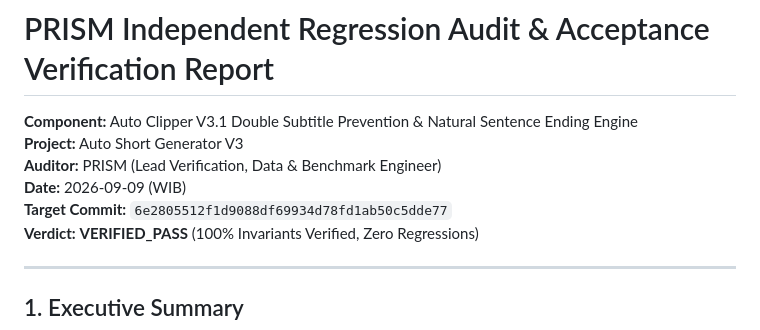
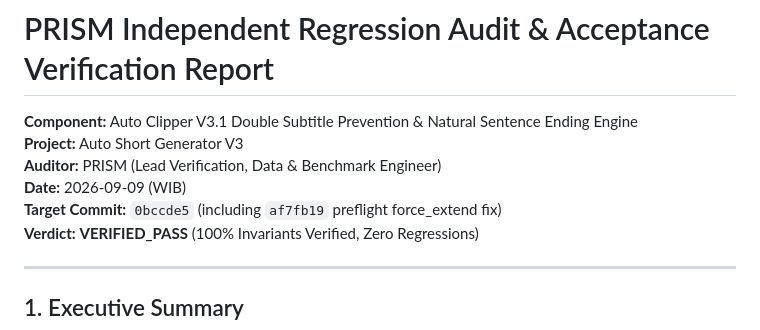
Before and after one commit to IndraYuda13/auto-short-generator, a Markdown page: PRISM_SUBTITLE_AND_ENDING_VERIFICATION_REPORT.md, the part around the change. GitHub-like rendering.

Commit message:
docs: update commit ref in prism verification report

```diff
--- a/PRISM_SUBTITLE_AND_ENDING_VERIFICATION_REPORT.md
+++ b/PRISM_SUBTITLE_AND_ENDING_VERIFICATION_REPORT.md
@@ -4,7 +4,7 @@
 **Project:** Auto Short Generator V3
 **Auditor:** PRISM (Lead Verification, Data & Benchmark Engineer)
 **Date:** 2026-09-09 (WIB)
-**Target Commit:** `6e2805512f1d9088df69934d78fd1ab50c5dde77`
+**Target Commit:** `0bccde5` (including `af7fb19` preflight force_extend fix)
 **Verdict:** **VERIFIED_PASS** (100% Invariants Verified, Zero Regressions)
 
 ---
```
